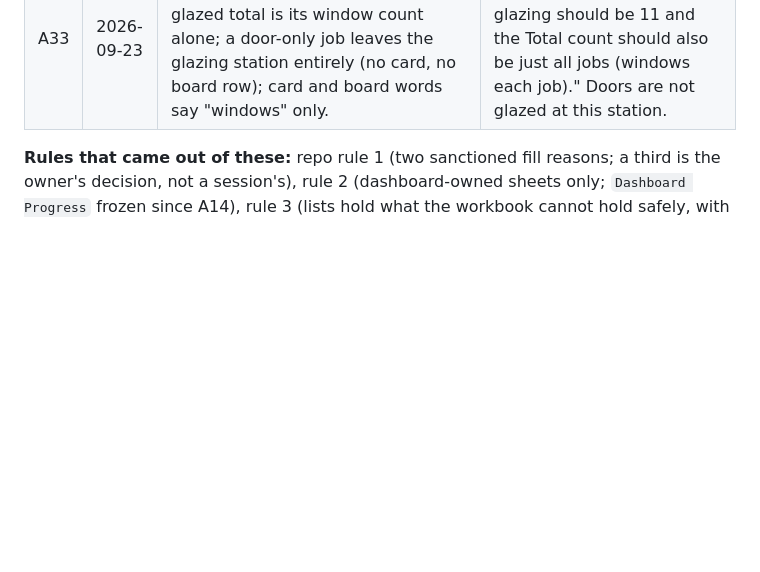
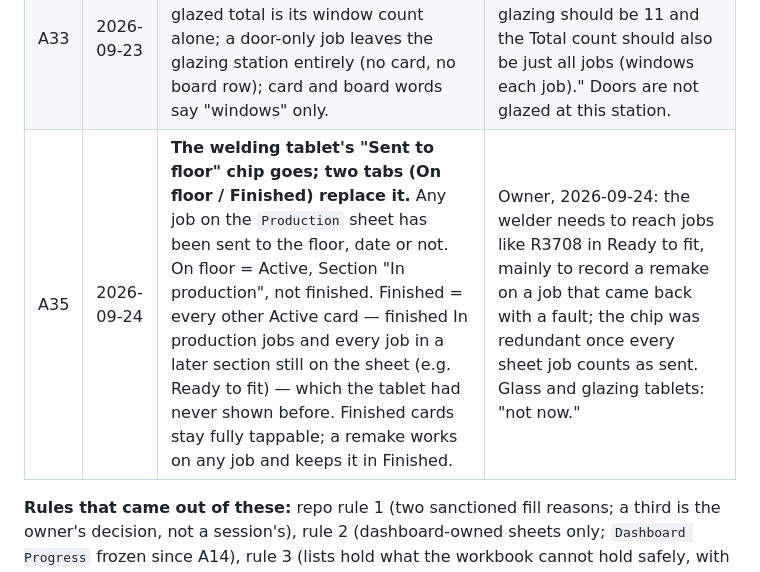
Before and after one commit to Maharshi-Dutta/costello-production-dashboard, a Markdown page: docs/HISTORY.md, the part around one of its changes. Drawn GitHub-style; blank space fills up the shorter version.

```diff
--- a/docs/HISTORY.md
+++ b/docs/HISTORY.md
@@ -61,6 +61,7 @@ that wants to change one has to ask. The date is when the owner said it.
 | A32 | 2026-09-22 | **The Glazing station board shows gold when the sheet already says the job is done** (a whole gold `Production` row, or a full glazed count), hides the steppers for the word "done" on that row, and drops the progress bar. | Owner, live on the board: a job whose row was already gold (4998, 5091) showed no colour, and the bar was noise — "I only need the number of doors and windows and colour as ready (completed, gold) and in progress (yellow)." |
 | A34 | 2026-09-23 | **A remake counter on the welding tablet, beside All on every Frames and Sashes line.** How many times a frame or sash of that group had to be welded again. A record, not progress: it moves no done count, no colour, no "left", no report unit; no ceiling. Written by the tablet only; the office reads it (board line, drawer, report Jobs sheet) and never writes it. | Owner, 2026-09-23: "like if she needed to remake the frame or the sashes she will add a count like I had to remake that frame 3 times before it was completed". Office view read-only by the owner's answer. Built directly by the session at the owner's word, one Sonnet reviewer pass. |
 | A33 | 2026-09-23 | **The glazing unit is a window, not windows plus doors.** A job's glazed total is its window count alone; a door-only job leaves the glazing station entirely (no card, no board row); card and board words say "windows" only. | Owner: "if a job has 11 windows and 2 doors the glazing should be 11 and the Total count should also be just all jobs (windows each job)." Doors are not glazed at this station. |
+| A35 | 2026-09-24 | **The welding tablet's "Sent to floor" chip goes; two tabs (On floor / Finished) replace it.** Any job on the `Production` sheet has been sent to the floor, date or not. On floor = Active, Section "In production", not finished. Finished = every other Active card — finished In production jobs and every job in a later section still on the sheet (e.g. Ready to fit) — which the tablet had never shown before. Finished cards stay fully tappable; a remake works on any job and keeps it in Finished. | Owner, 2026-09-24: the welder needs to reach jobs like R3708 in Ready to fit, mainly to record a remake on a job that came back with a fault; the chip was redundant once every sheet job counts as sent. Glass and glazing tablets: "not now." |
 
 **Rules that came out of these:** repo rule 1 (two sanctioned fill reasons; a
 third is the owner's decision, not a session's), rule 2 (dashboard-owned
```
Also changed, not shown: other parts of docs/HISTORY.md (+6 -0 lines), docs/specs/2026-09-24-welding-finished-tab.md (+1 -1 lines), docs/specs/README.md (+1 -0 lines).
